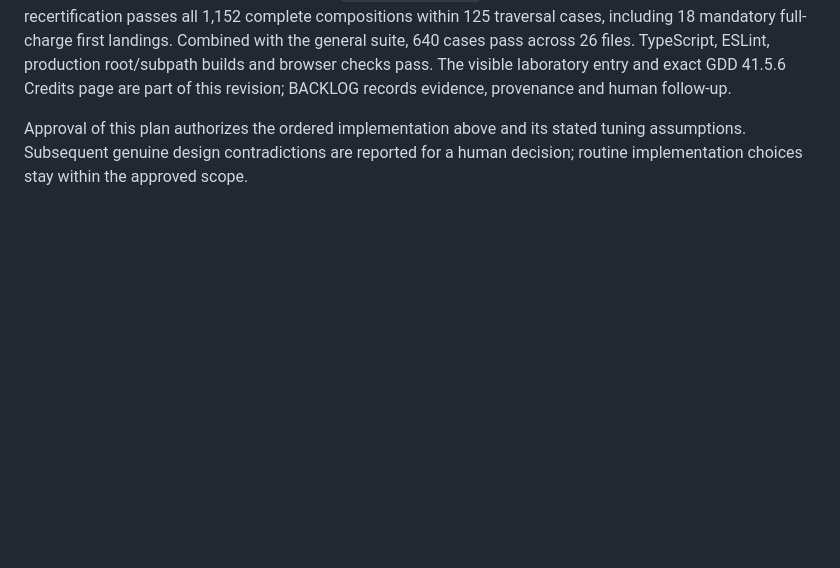
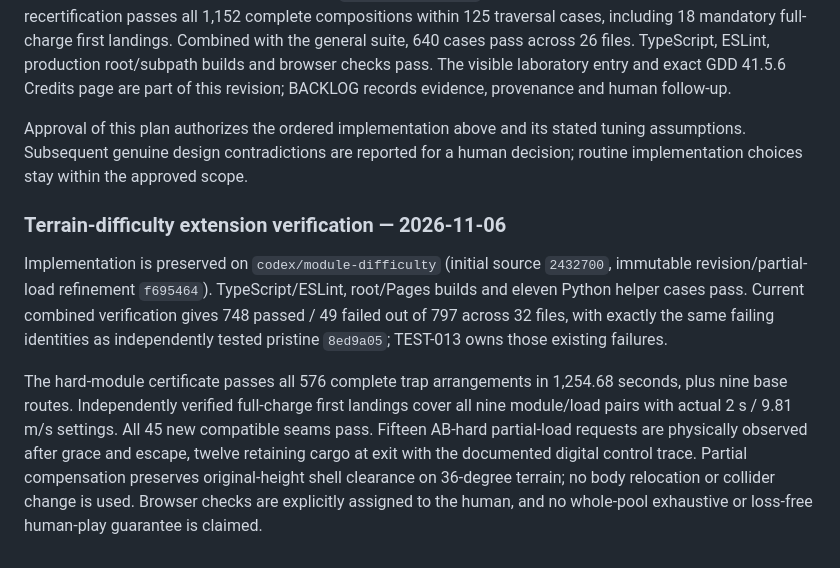
Before and after one commit to s1vh-game-jams/FICIV-AnimaGameJam-MudanzasTortugaSL, a Markdown page: docs/ENDLESS_PLAN.md, the part around the change. Rendered like a GitHub page; blank space fills up the shorter version.

```diff
--- a/docs/ENDLESS_PLAN.md
+++ b/docs/ENDLESS_PLAN.md
@@ -207,3 +207,10 @@ The opt-in exhaustive certificate passed on implementation `be8d6fe`: 1,152 comp
 **Subsequent shared-physics revision (2026-10-05):** `codex/slopes-water-controls` restores physical downhill pitch, keeps arrows/W/S for shell balance underwater and uses held Space for ascent. The controller preserves capsule and complete shell-path clearance at island lips/ceilings. Modules, shapes and dry launch tuning remain unchanged. Configurable starting water depth/ascent become 0.25 m/kg and 14 m/s² so retained mass reaches the existing underpass naturally while Space permits a surface choice. These are implementation tuning, not human-selected permanent constants. The natural-entry certificate begins with the original settled full load on a dry DA ledge and requires 13.6 kg through AD's island; separate whole-route DA bank jumps certify continuing load. Revised partial-load traces escape all 60 cases, with retained cargo counted separately in PHYSICS. The physics partition advances to `endless-physics-2`; the preceding certificate is historical. Current recertification passes all 1,152 complete compositions within 125 traversal cases, including 18 mandatory full-charge first landings. Combined with the general suite, 640 cases pass across 26 files. TypeScript, ESLint, production root/subpath builds and browser checks pass. The visible laboratory entry and exact GDD 41.5.6 Credits page are part of this revision; BACKLOG records evidence, provenance and human follow-up.
 
 Approval of this plan authorizes the ordered implementation above and its stated tuning assumptions. Subsequent genuine design contradictions are reported for a human decision; routine implementation choices stay within the approved scope.
+
+
+### Terrain-difficulty extension verification — 2026-11-06
+
+Implementation is preserved on `codex/module-difficulty` (initial source `2432700`, immutable revision/partial-load refinement `f695464`). TypeScript/ESLint, root/Pages builds and eleven Python helper cases pass. Current combined verification gives 748 passed / 49 failed out of 797 across 32 files, with exactly the same failing identities as independently tested pristine `8ed9a05`; TEST-013 owns those existing failures.
+
+The hard-module certificate passes all 576 complete trap arrangements in 1,254.68 seconds, plus nine base routes. Independently verified full-charge first landings cover all nine module/load pairs with actual 2 s / 9.81 m/s settings. All 45 new compatible seams pass. Fifteen AB-hard partial-load requests are physically observed after grace and escape, twelve retaining cargo at exit with the documented digital control trace. Partial compensation preserves original-height shell clearance on 36-degree terrain; no body relocation or collider change is used. Browser checks are explicitly assigned to the human, and no whole-pool exhaustive or loss-free human-play guarantee is claimed.
```
Also changed, not shown: docs/BACKLOG.md (+9 -2 lines), docs/PHYSICS.md (+1 -1 lines).
